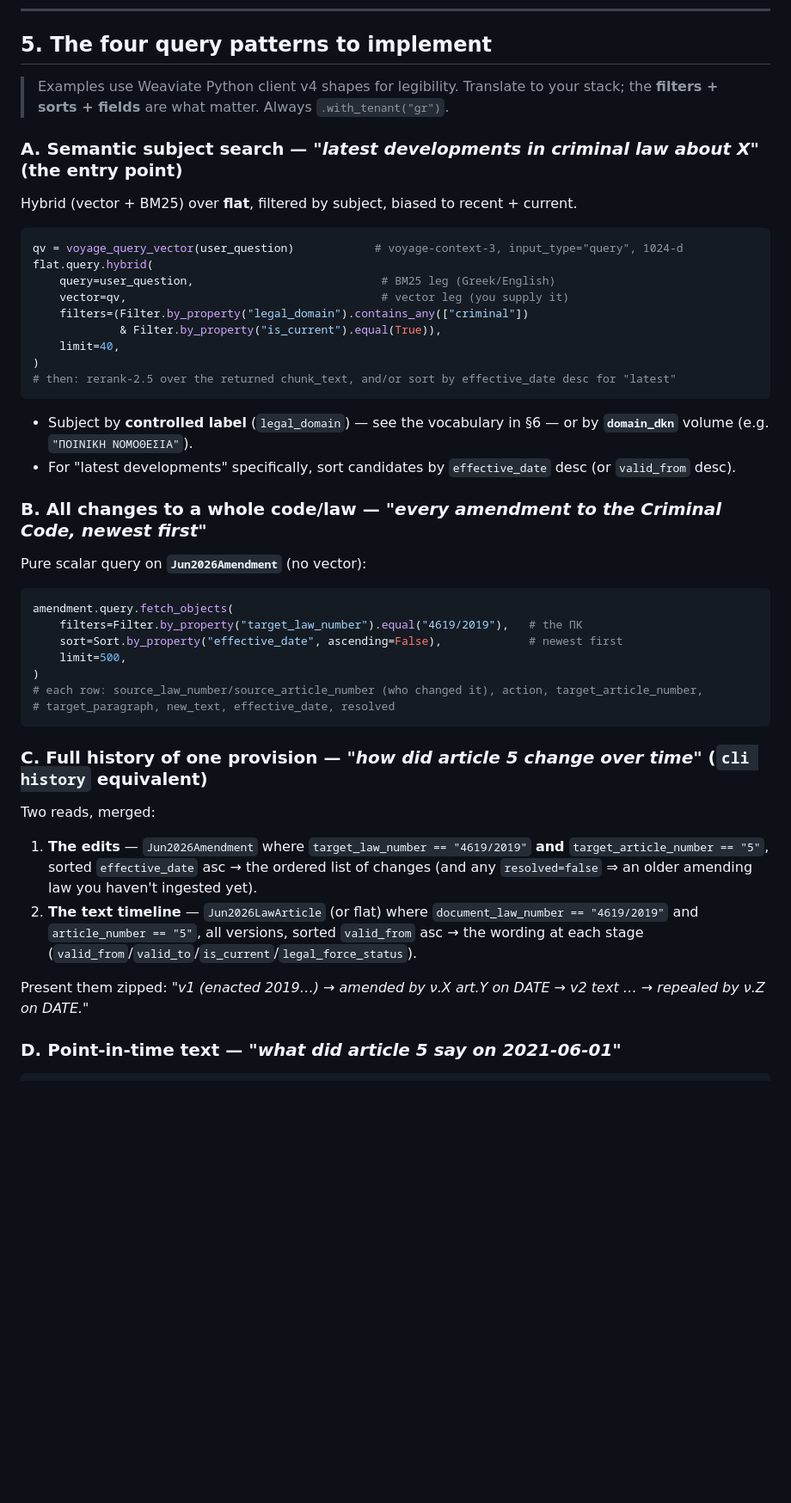
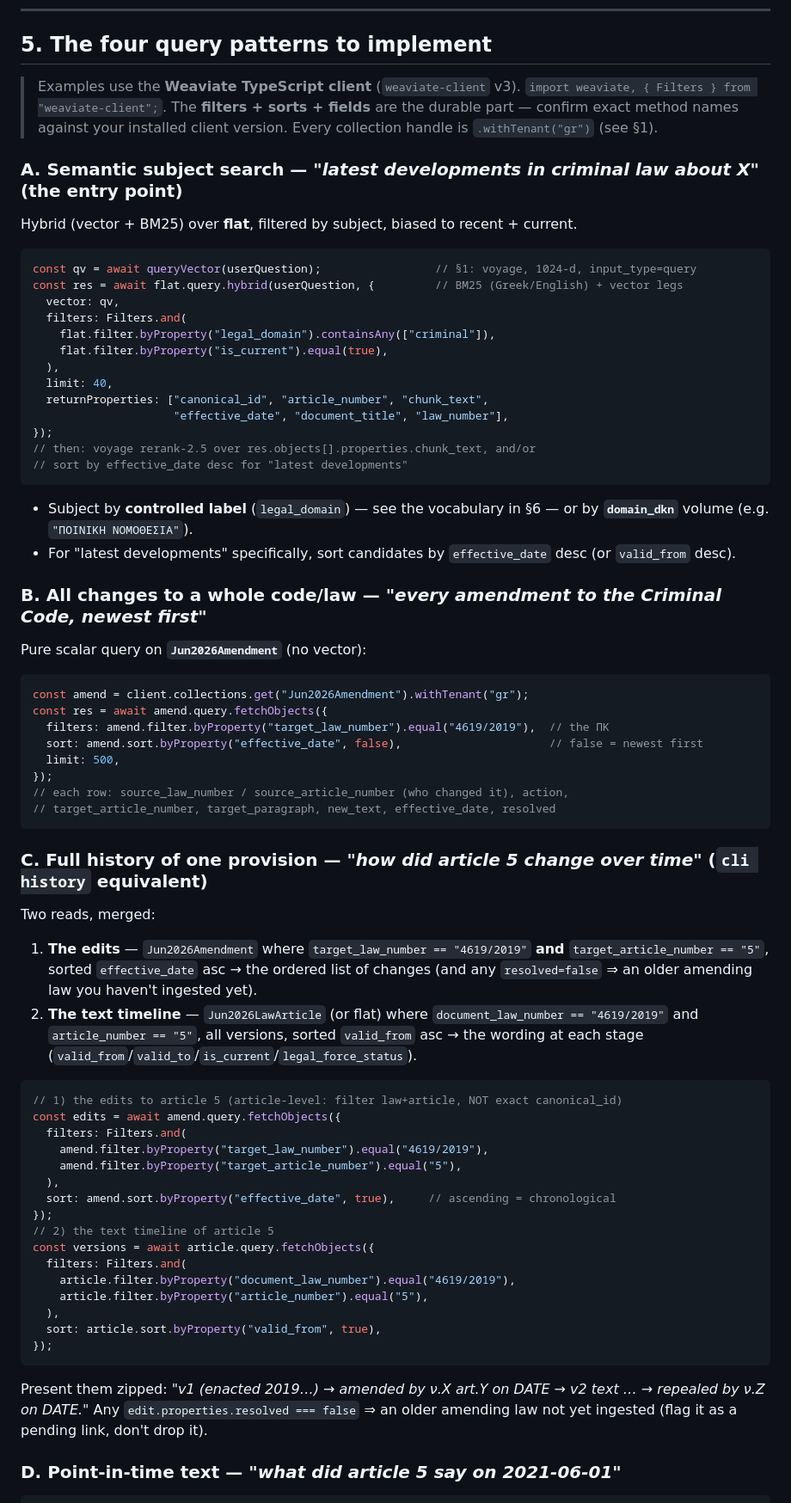
Before and after one commit to panos1973/lawgic_embed_electron_Jun26, a Markdown page: docs/RAG_RETRIEVAL_HANDOFF.md, the part around one of its changes. Shown at 86% size. GitHub-like rendering; blank space fills up the shorter version.

````diff
--- a/docs/RAG_RETRIEVAL_HANDOFF.md
+++ b/docs/RAG_RETRIEVAL_HANDOFF.md
@@ -80,34 +108,39 @@ So: **"current law"** = filter `is_current = true`. **"law as of date D"** = fil
 
 ## 5. The four query patterns to implement
 
-> Examples use Weaviate Python client v4 shapes for legibility. Translate to your stack; the **filters + sorts + fields** are what matter. Always `.with_tenant("gr")`.
+> Examples use the **Weaviate TypeScript client** (`weaviate-client` v3). `import weaviate, { Filters } from "weaviate-client";`. The **filters + sorts + fields** are the durable part — confirm exact method names against your installed client version. Every collection handle is `.withTenant("gr")` (see §1).
 
 ### A. Semantic subject search — *"latest developments in criminal law about X"* (the entry point)
 Hybrid (vector + BM25) over **flat**, filtered by subject, biased to recent + current.
-```python
-qv = voyage_query_vector(user_question)            # voyage-context-3, input_type="query", 1024-d
-flat.query.hybrid(
-    query=user_question,                            # BM25 leg (Greek/English)
-    vector=qv,                                      # vector leg (you supply it)
-    filters=(Filter.by_property("legal_domain").contains_any(["criminal"])
-             & Filter.by_property("is_current").equal(True)),
-    limit=40,
-)
-# then: rerank-2.5 over the returned chunk_text, and/or sort by effective_date desc for "latest"
+```ts
+const qv = await queryVector(userQuestion);                 // §1: voyage, 1024-d, input_type=query
+const res = await flat.query.hybrid(userQuestion, {         // BM25 (Greek/English) + vector legs
+  vector: qv,
+  filters: Filters.and(
+    flat.filter.byProperty("legal_domain").containsAny(["criminal"]),
+    flat.filter.byProperty("is_current").equal(true),
+  ),
+  limit: 40,
+  returnProperties: ["canonical_id", "article_number", "chunk_text",
+                     "effective_date", "document_title", "law_number"],
+});
+// then: voyage rerank-2.5 over res.objects[].properties.chunk_text, and/or
+// sort by effective_date desc for "latest developments"
 ```
 - Subject by **controlled label** (`legal_domain`) — see the vocabulary in §6 — or by **`domain_dkn`** volume (e.g. `"ΠΟΙΝΙΚΗ ΝΟΜΟΘΕΣΙΑ"`).
 - For "latest developments" specifically, sort candidates by `effective_date` desc (or `valid_from` desc).
 
 ### B. All changes to a whole code/law — *"every amendment to the Criminal Code, newest first"*
 Pure scalar query on **`Jun2026Amendment`** (no vector):
-```python
-amendment.query.fetch_objects(
-    filters=Filter.by_property("target_law_number").equal("4619/2019"),   # the ΠΚ
-    sort=Sort.by_property("effective_date", ascending=False),             # newest first
-    limit=500,
-)
-# each row: source_law_number/source_article_number (who changed it), action, target_article_number,
-# target_paragraph, new_text, effective_date, resolved
+```ts
+const amend = client.collections.get("Jun2026Amendment").withTenant("gr");
+const res = await amend.query.fetchObjects({
+  filters: amend.filter.byProperty("target_law_number").equal("4619/2019"),  // the ΠΚ
+  sort: amend.sort.byProperty("effective_date", false),                      // false = newest first
+  limit: 500,
+});
+// each row: source_law_number / source_article_number (who changed it), action,
+// target_article_number, target_paragraph, new_text, effective_date, resolved
 ```
 
 ### C. Full history of one provision — *"how did article 5 change over time"* (`cli history` equivalent)
@@ -115,6 +148,25 @@ Two reads, merged:
 1. **The edits** — `Jun2026Amendment` where `target_law_number == "4619/2019"` **and** `target_article_number == "5"`, sorted `effective_date` asc → the ordered list of changes (and any `resolved=false` ⇒ an older amending law you haven't ingested yet).
 2. **The text timeline** — `Jun2026LawArticle` (or flat) where `document_law_number == "4619/2019"` and `article_number == "5"`, all versions, sorted `valid_from` asc → the wording at each stage (`valid_from`/`valid_to`/`is_current`/`legal_force_status`).
 
-Present them zipped: *"v1 (enacted 2019…) → amended by ν.X art.Y on DATE → v2 text … → repealed by ν.Z on DATE."*
+```ts
+// 1) the edits to article 5 (article-level: filter law+article, NOT exact canonical_id)
+const edits = await amend.query.fetchObjects({
+  filters: Filters.and(
+    amend.filter.byProperty("target_law_number").equal("4619/2019"),
+    amend.filter.byProperty("target_article_number").equal("5"),
+  ),
+  sort: amend.sort.byProperty("effective_date", true),     // ascending = chronological
+});
+// 2) the text timeline of article 5
+const versions = await article.query.fetchObjects({
+  filters: Filters.and(
+    article.filter.byProperty("document_law_number").equal("4619/2019"),
+    article.filter.byProperty("article_number").equal("5"),
+  ),
+  sort: article.sort.byProperty("valid_from", true),
+});
+```
+
+Present them zipped: *"v1 (enacted 2019…) → amended by ν.X art.Y on DATE → v2 text … → repealed by ν.Z on DATE."* Any `edit.properties.resolved === false` ⇒ an older amending law not yet ingested (flag it as a pending link, don't drop it).
 
 ### D. Point-in-time text — *"what did article 5 say on 2021-06-01"*
````
Also changed, not shown: other parts of docs/RAG_RETRIEVAL_HANDOFF.md (+50 -16 lines).
